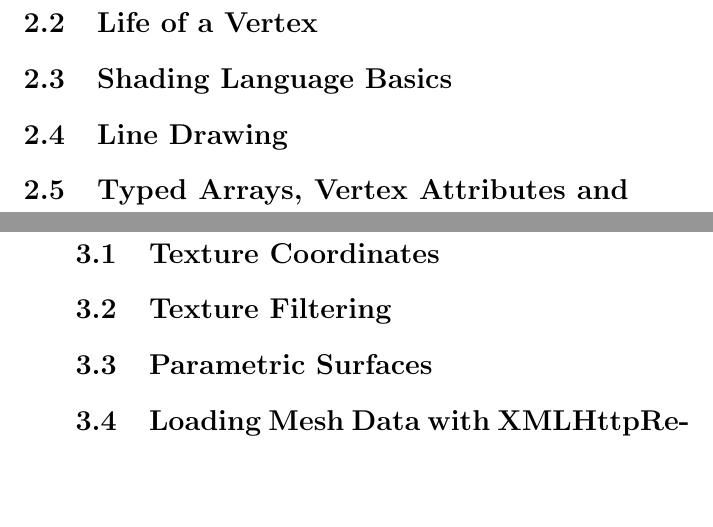
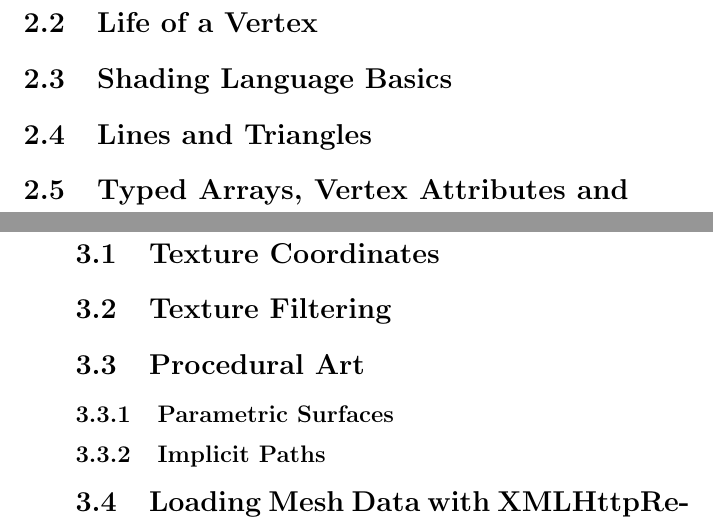
Before and after one commit to prideout/book-webgl, a LaTeX book (book.tex, which reads outline.tex): two parts of pages 7 and 8 of 16, joined at a grey line, cut so that both start at the same text, the shorter picture padded with empty space. Compiled offline with pdfLaTeX.

Commit message:
revisions

```diff
--- a/outline.tex
+++ b/outline.tex
@@ -62,8 +62,8 @@ For now, the page numbers are placeholders.  Each paragraph in \textbf{\textcolo
 \summary{Describes model, view, and projection transforms.}
 \section{Shading Language Basics}
 \summary{Explains uniforms, attributes, and varyings.  Walks through trivial \texttt{main} functions for vertex and fragment shaders.}
-\section{Line Drawing}
-\summary{Explains the \texttt{LINES} primitive and \texttt{drawElements}.}
+\section{Lines and Triangles}
+\summary{Explains the various primitive types (e.g., \texttt{LINES}), \texttt{drawArrays}, and \texttt{drawElements}.}
 \section{Typed Arrays, Vertex Attributes and VBOs}
 \summary{Shows how heterogeneous data (e.g., colors and positions) can be interleaved and submitted to WebGL.}
 \rrecipe{Recipe 2: Color Graph}
@@ -74,8 +74,12 @@ For now, the page numbers are placeholders.  Each paragraph in \textbf{\textcolo
 \summary{Quick overview of texture coordinates and wrap modes.  For an example, shows how to apply a section of the Mona Lisa to a quad.}
 \section{Texture Filtering}
 \summary{Explanation of minification, magnification, and mipmapping; uses small pixel art to illustrate the effects of filtering.} % space invaders! % or, http://opengameart.org/content/japanese-buildings-isometric-strategy-game-mockup
-\section{Parametric Surfaces}
-\summary{Shows how some asset can be procedurally generated, such as spheres and donuts.} % Generate the geometry with node.js?
+\section{Procedural Art}
+\summary{Shows how some assets can be generated on the fly, as opposed to downloaded.} % Generate the geometry with node.js?
+\subsection{Parametric Surfaces}
+\summary{Using JavaScript to generate basic shapes like spheres and donuts.} % Generate the geometry with node.js?
+\subsection{Implicit Paths}
+\summary{Using fragment shaders to fill the interior of a bounded 2D region.}
 \section{Loading Mesh Data with XMLHttpRequest}
 \summary{Implements Giza's download functionality; also mentions \texttt{webgl-loader}.}
 \rrecipe{Recipe 3: Planet Mars}
```
Also changed, not shown: outline.tex (14 more changed lines).
